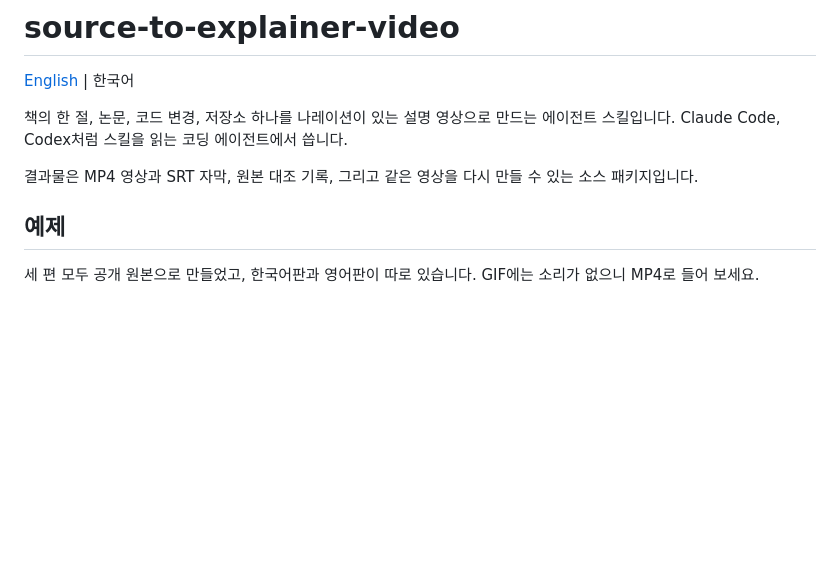
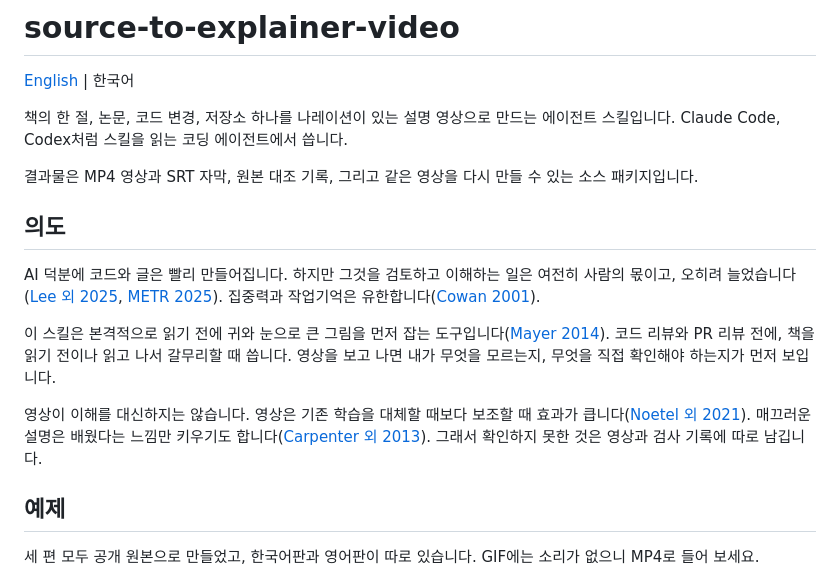
Before and after one commit to denim-claw/source-to-explainer-video, a Markdown page: README.ko.md, the part around the change. Rendered like a GitHub page; blank space fills up the shorter version.

```diff
--- a/README.ko.md
+++ b/README.ko.md
@@ -6,6 +6,19 @@
 Claude Code, Codex처럼 스킬을 읽는 코딩 에이전트에서 씁니다.
 
 결과물은 MP4 영상과 SRT 자막, 원본 대조 기록, 그리고 같은 영상을 다시 만들 수 있는 소스 패키지입니다.
+
+## 의도
+
+AI 덕분에 코드와 글은 빨리 만들어집니다. 하지만 그것을 검토하고 이해하는 일은 여전히 사람의 몫이고,
+오히려 늘었습니다([Lee 외 2025](https://doi.org/10.1145/3706598.3713778), [METR 2025](https://metr.org/blog/2025-07-10-early-2025-ai-experienced-os-dev-study/)). 집중력과 작업기억은 유한합니다([Cowan 2001](https://doi.org/10.1017/s0140525x01003922)).
+
+이 스킬은 본격적으로 읽기 전에 귀와 눈으로 큰 그림을 먼저 잡는 도구입니다([Mayer 2014](https://www.cambridge.org/core/books/cambridge-handbook-of-multimedia-learning/principles-for-managing-essential-processing-in-multimedia-learning-segmenting-pretraining-and-modality-principles/DD24C2F48B9B1277CE59F78276110258)).
+코드 리뷰와 PR 리뷰 전에, 책을 읽기 전이나 읽고 나서 갈무리할 때 씁니다. 영상을 보고 나면
+내가 무엇을 모르는지, 무엇을 직접 확인해야 하는지가 먼저 보입니다.
+
+영상이 이해를 대신하지는 않습니다. 영상은 기존 학습을 대체할 때보다 보조할 때 효과가 큽니다([Noetel 외 2021](https://doi.org/10.3102/0034654321990713)).
+매끄러운 설명은 배웠다는 느낌만 키우기도 합니다([Carpenter 외 2013](https://doi.org/10.3758/s13423-013-0442-z)). 그래서 확인하지 못한 것은
+영상과 검사 기록에 따로 남깁니다.
 
 ## 예제
 
```
Also changed, not shown: README.md (+13 -0 lines).
